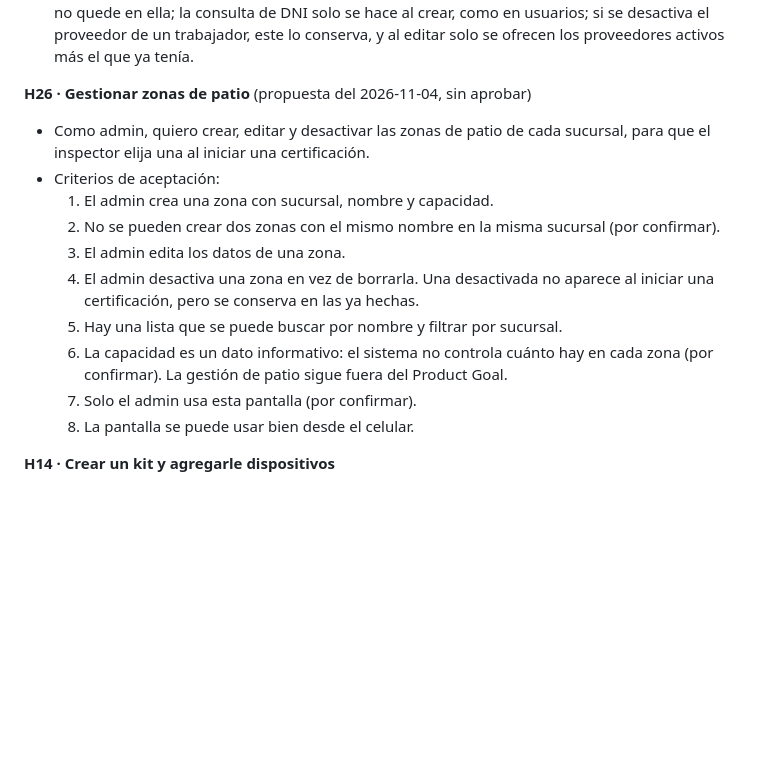
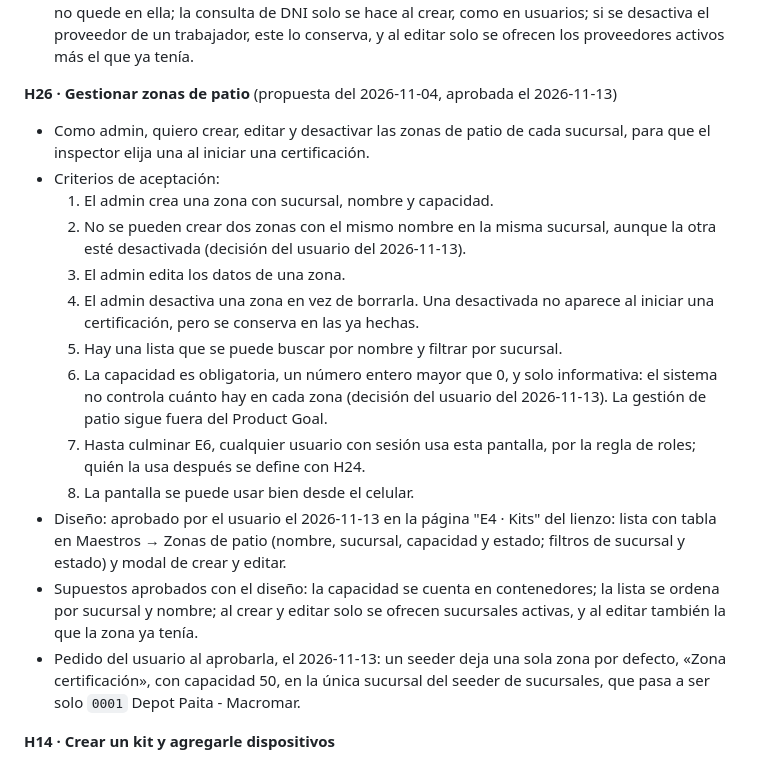
Before and after one commit to Cerati1998/SIGLA-TOS, a Markdown page: docs/product-backlog.md, the part around the change. Rendered like a GitHub page; blank space fills up the shorter version.

Commit message:
docs(H26): historia aprobada con sus decisiones y su diseño
Co-Authored-By: Claude Opus 5.5 <noreply@anthropic.com>

```diff
--- a/docs/product-backlog.md
+++ b/docs/product-backlog.md
@@ -336,17 +336,20 @@ E1, E7, E8, E2, E3, E4, E9, E5, E6.
 - Cambios pedidos por el usuario el 2026-11-13, al revisar la construcción: el trabajador lleva un cargo, opcional y en texto libre (hasta 100 caracteres), que también se ve en la lista; el proveedor se elige con un selector que busca en el servidor mientras se escribe (por razón social o documento, solo activos), sin que lo buscado viaje en la URL; y un botón «Agregar» junto al campo Proveedor, en crear y en editar, abre encima el modal «Nuevo proveedor» de H10 y deja elegido el proveedor creado. Diseño actualizado en el lienzo.
 - Supuestos aprobados con el diseño: nombres y apellidos en un solo campo, como en H22; la lista se ordena por nombres y apellidos y la búsqueda no viaja en la URL, para que el documento no quede en ella; la consulta de DNI solo se hace al crear, como en usuarios; si se desactiva el proveedor de un trabajador, este lo conserva, y al editar solo se ofrecen los proveedores activos más el que ya tenía.
 
-**H26 · Gestionar zonas de patio** (propuesta del 2026-11-04, sin aprobar)
+**H26 · Gestionar zonas de patio** (propuesta del 2026-11-04, aprobada el 2026-11-13)
 - Como admin, quiero crear, editar y desactivar las zonas de patio de cada sucursal, para que el inspector elija una al iniciar una certificación.
 - Criterios de aceptación:
   1. El admin crea una zona con sucursal, nombre y capacidad.
-  2. No se pueden crear dos zonas con el mismo nombre en la misma sucursal (por confirmar).
+  2. No se pueden crear dos zonas con el mismo nombre en la misma sucursal, aunque la otra esté desactivada (decisión del usuario del 2026-11-13).
   3. El admin edita los datos de una zona.
   4. El admin desactiva una zona en vez de borrarla. Una desactivada no aparece al iniciar una certificación, pero se conserva en las ya hechas.
   5. Hay una lista que se puede buscar por nombre y filtrar por sucursal.
-  6. La capacidad es un dato informativo: el sistema no controla cuánto hay en cada zona (por confirmar). La gestión de patio sigue fuera del Product Goal.
-  7. Solo el admin usa esta pantalla (por confirmar).
+  6. La capacidad es obligatoria, un número entero mayor que 0, y solo informativa: el sistema no controla cuánto hay en cada zona (decisión del usuario del 2026-11-13). La gestión de patio sigue fuera del Product Goal.
+  7. Hasta culminar E6, cualquier usuario con sesión usa esta pantalla, por la regla de roles; quién la usa después se define con H24.
   8. La pantalla se puede usar bien desde el celular.
+- Diseño: aprobado por el usuario el 2026-11-13 en la página "E4 · Kits" del lienzo: lista con tabla en Maestros → Zonas de patio (nombre, sucursal, capacidad y estado; filtros de sucursal y estado) y modal de crear y editar.
+- Supuestos aprobados con el diseño: la capacidad se cuenta en contenedores; la lista se ordena por sucursal y nombre; al crear y editar solo se ofrecen sucursales activas, y al editar también la que la zona ya tenía.
+- Pedido del usuario al aprobarla, el 2026-11-13: un seeder deja una sola zona por defecto, «Zona certificación», con capacidad 50, en la única sucursal del seeder de sucursales, que pasa a ser solo `0001` Depot Paita - Macromar.
 
 **H14 · Crear un kit y agregarle dispositivos**
 - Como usuario de bodega, quiero crear un kit y agregarle dispositivos escaneándolos, para dejarlo listo para despacharlo.
```
